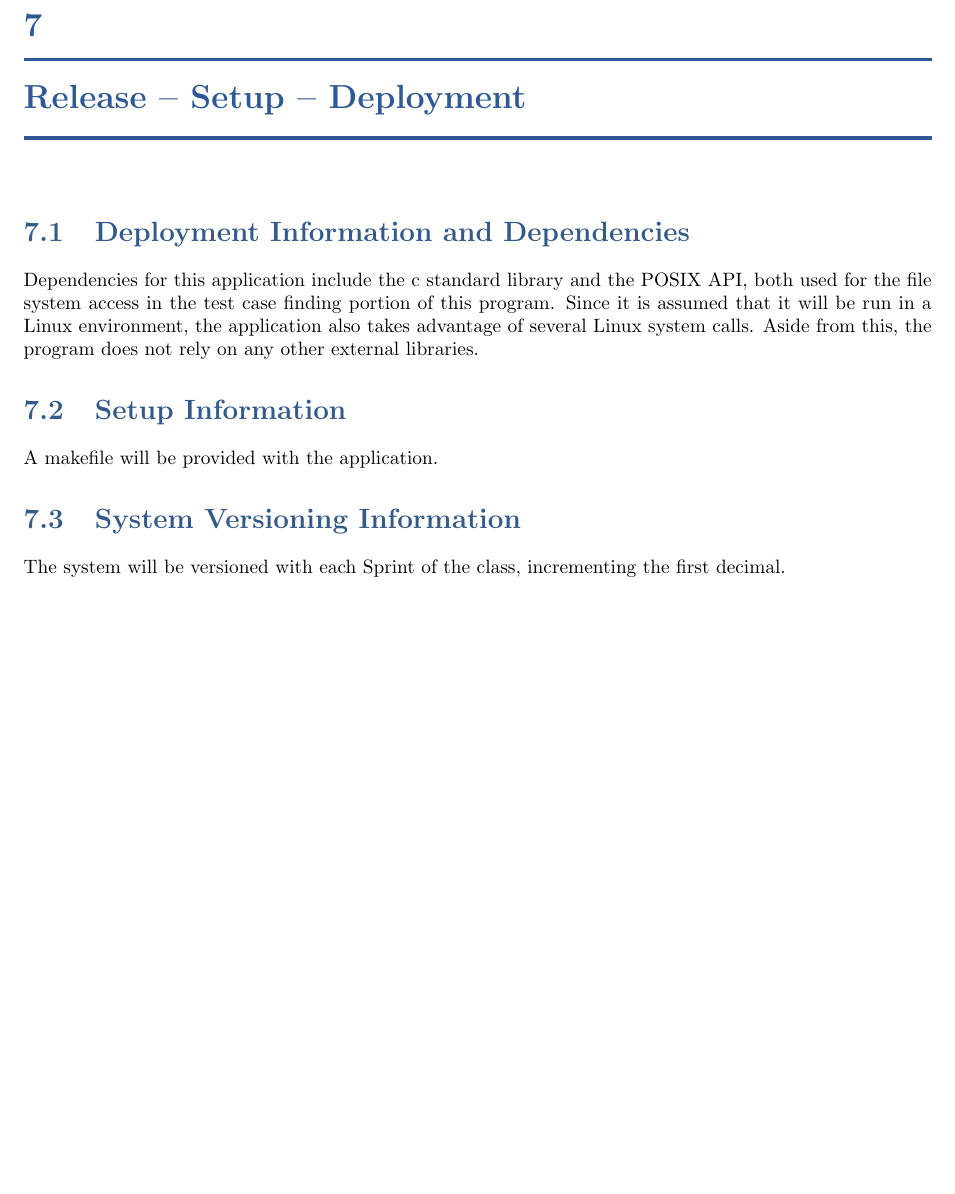
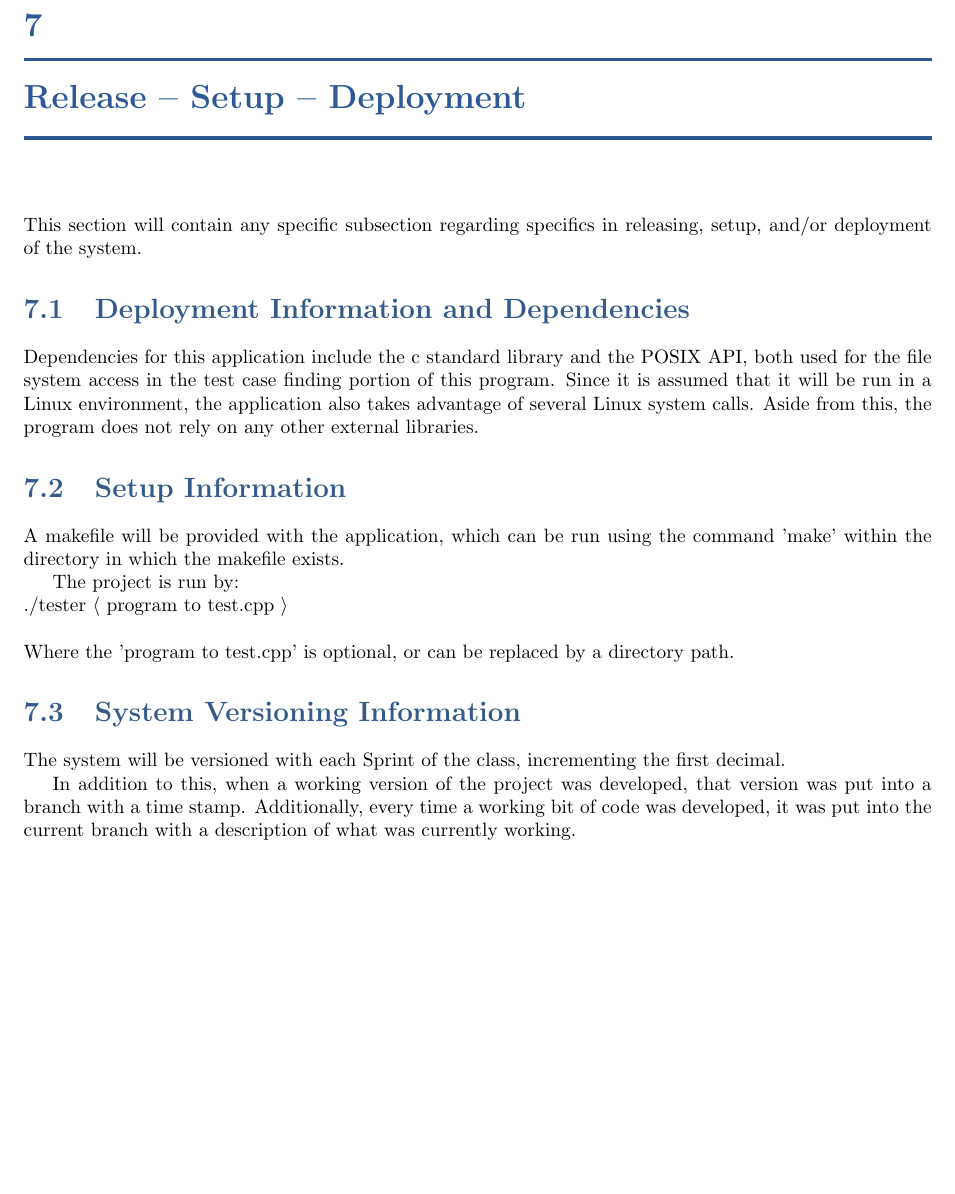
Before and after one commit to bonnebonne/autotest-sp3, a LaTeX book (DesignTemplate/SystemTemplate.tex, which reads DesignTemplate/deploy.tex): part of page 37 of 53, cut so that both start at the same text, the shorter picture padded with empty space. Compiled offline with pdfLaTeX.

Commit message:
probably finished designtemplate
not sure how new paragraphs work, apologies.

```diff
--- a/DesignTemplate/deploy.tex
+++ b/DesignTemplate/deploy.tex
@@ -1,6 +1,8 @@
 % !TEX root = SystemTemplate.tex
 
 \chapter{Release -- Setup -- Deployment}
+This section will contain any specific subsection regarding specifics in releasing,
+setup, and/or deployment of the system.
 
 
 \section{Deployment Information and Dependencies}
@@ -12,9 +14,21 @@ the program does not rely on any other external libraries.
 
 
 \section{Setup Information}
-A makefile will be provided with the application.
+A makefile will be provided with the application, which can be run using the command 'make' within the
+directory in which the makefile exists.
+
+\\
+The project is run by: \\
+./tester $\langle$ program to test.cpp $\rangle$
+\\
+\\
+Where the 'program to test.cpp' is optional, or can be replaced by a directory path.
 
 
 
 \section{System  Versioning Information}
 The system will be versioned with each Sprint of the class, incrementing the first decimal.
+
+In addition to this, when a working version of the project was developed, that version was put into a branch with a time stamp.
+Additionally, every time a working bit of code was developed, it was put into the current branch with
+a description of what was currently working.
```
